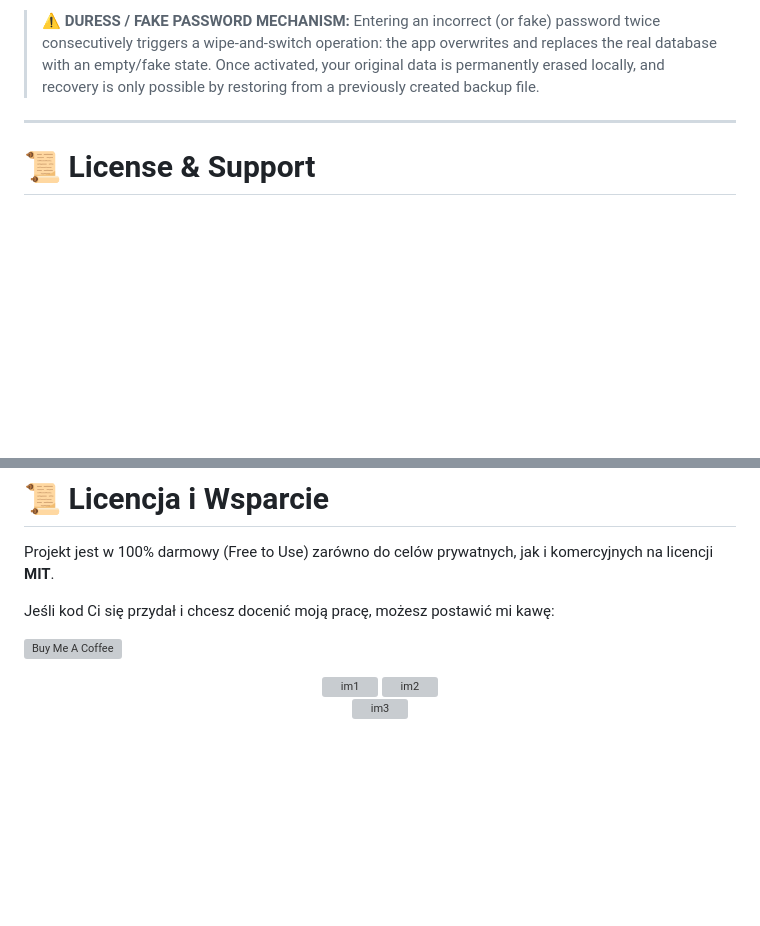
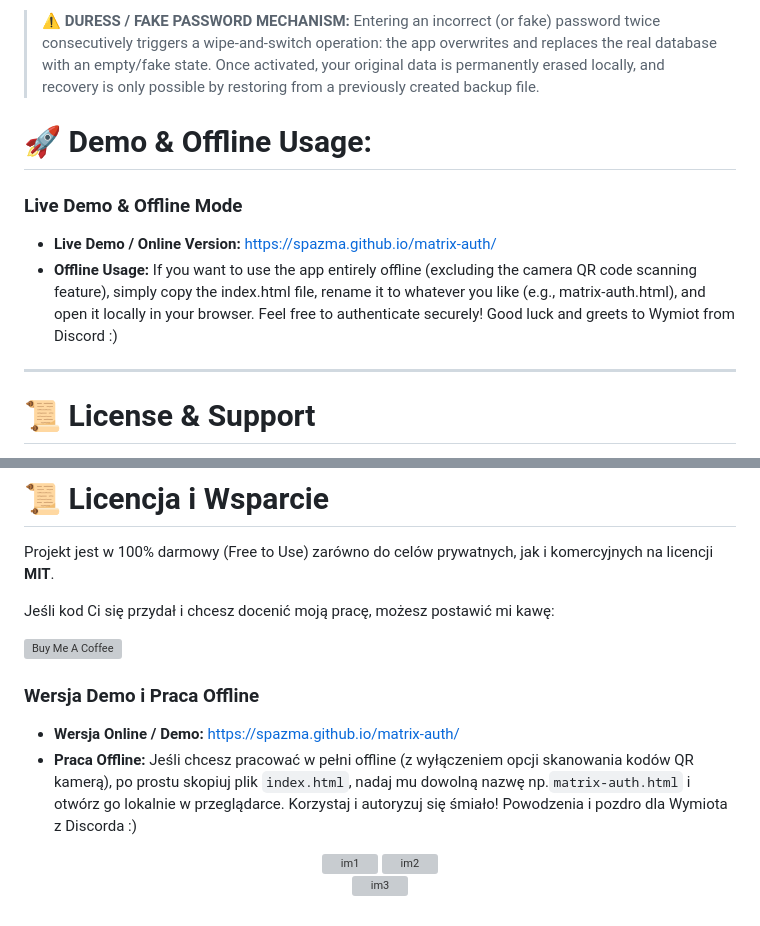
Before and after one commit to spazma/matrix-auth, a Markdown page: README.md, 2 parts joined by grey strips. Rendered like a GitHub page; blank space fills up the shorter version; grey boxes are pictures that could not be loaded.

Commit message:
Update README.md
small bug fixed
+ greetings to Wymiot from Discord ;)

```diff
--- a/README.md
+++ b/README.md
@@ -22,6 +22,12 @@ Simple, secure, single-file TOTP authenticator.
 * **Automatic Memory Cleanup:** Locking the application (`lockVault`) immediately clears sensitive data from JS RAM and redirects back to the authentication screen.
 
 > ⚠️ **DURESS / FAKE PASSWORD MECHANISM:** Entering an incorrect (or fake) password twice consecutively triggers a wipe-and-switch operation: the app overwrites and replaces the real database with an empty/fake state. Once activated, your original data is permanently erased locally, and recovery is only possible by restoring from a previously created backup file.
+
+# 🚀 Demo & Offline Usage:
+
+### Live Demo & Offline Mode
+* **Live Demo / Online Version:** [https://spazma.github.io/matrix-auth/](https://spazma.github.io/matrix-auth/)
+* **Offline Usage:** If you want to use the app entirely offline (excluding the camera QR code scanning feature), simply copy the index.html file, rename it to whatever you like (e.g., matrix-auth.html), and open it locally in your browser. Feel free to authenticate securely! Good luck and greets to Wymiot from Discord :)
 
 ---
 
@@ -72,6 +78,9 @@ Jeśli kod Ci się przydał i chcesz docenić moją pracę, możesz postawić mi
 
 <a href="https://buymeacoffee.com/spazma" target="_blank"><img src="https://cdn.buymeacoffee.com/buttons/v2/default-yellow.png" alt="Buy Me A Coffee" style="height: 50px !important;width: 217px !important;"></a>
 
+### Wersja Demo i Praca Offline
+* **Wersja Online / Demo:** [https://spazma.github.io/matrix-auth/](https://spazma.github.io/matrix-auth/)
+* **Praca Offline:** Jeśli chcesz pracować w pełni offline (z wyłączeniem opcji skanowania kodów QR kamerą), po prostu skopiuj plik `index.html`, nadaj mu dowolną nazwę np.`matrix-auth.html` i otwórz go lokalnie w przeglądarce. Korzystaj i autoryzuj się śmiało! Powodzenia i pozdro dla Wymiota z Discorda :)
 
 <p align="center">
   <img width="401" height="164" alt="im1" src="https://github.com/user-attachments/assets/81489026-07a8-42f5-94b9-7a38df60f9da" />
```
